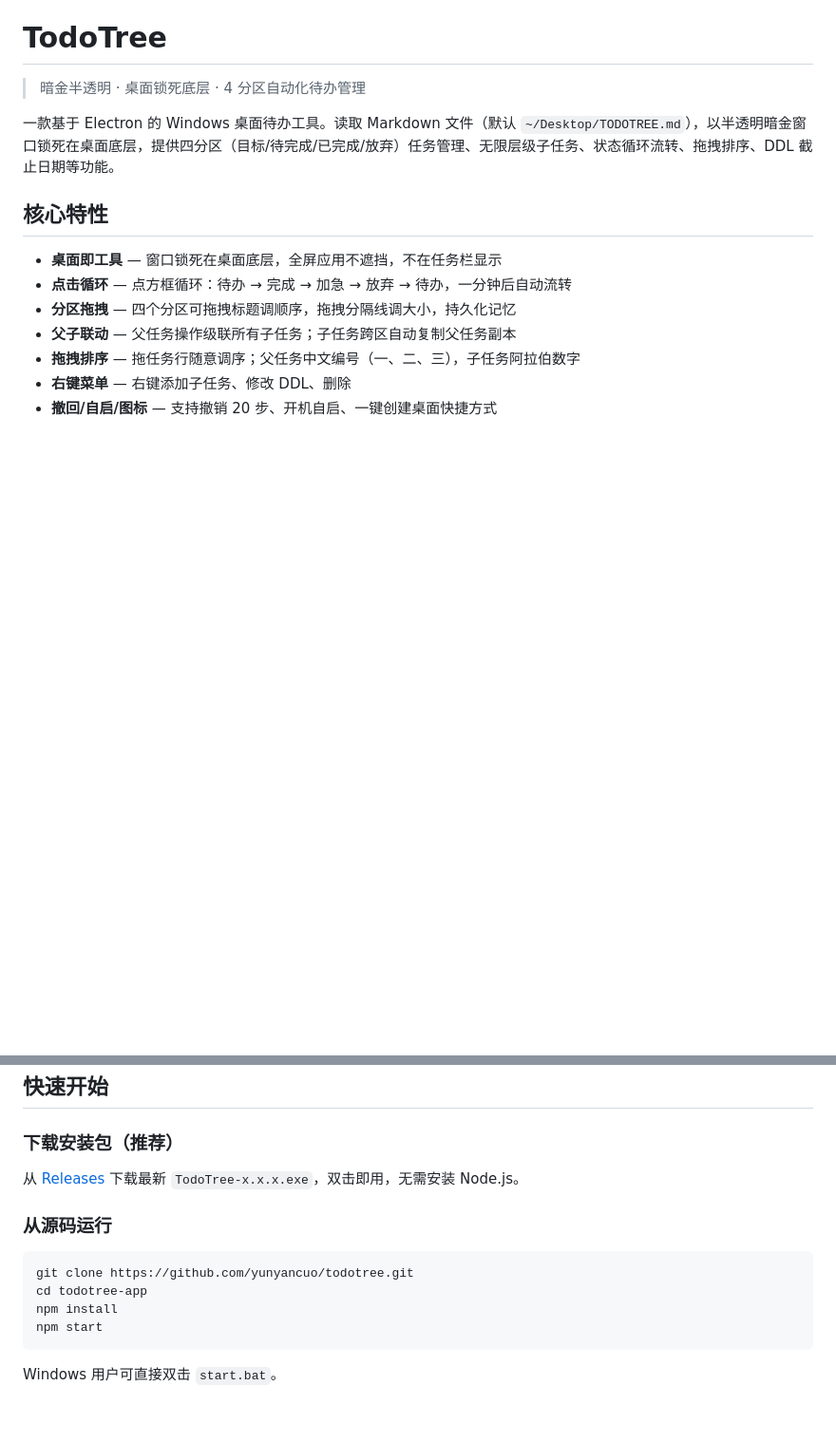
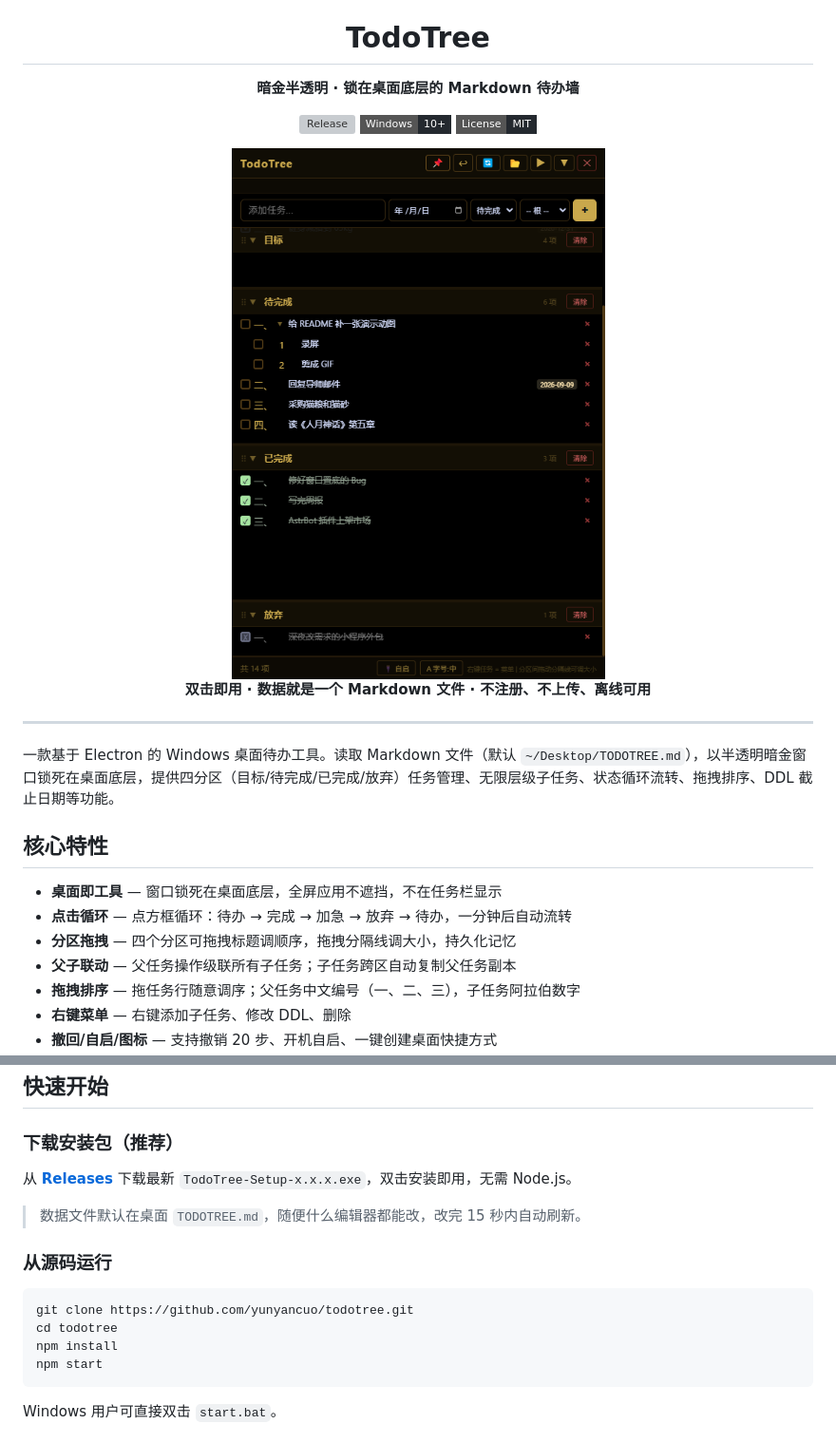
Before and after one commit to yunyancuo/todotree, a Markdown page: README.md, 2 parts joined by grey strips. Shown at 95% size. Rendered like a GitHub page; pictures changed too: docs/demo.png (added); badges without logos; blank space fills up the shorter version; grey boxes are pictures that could not be loaded.

Commit message:
Add promo README with real app screenshot

````diff
--- a/README.md
+++ b/README.md
@@ -1,6 +5,18 @@
 # TodoTree
 
-> 暗金半透明 · 桌面锁死底层 · 4 分区自动化待办管理
+**暗金半透明 · 锁在桌面底层的 Markdown 待办墙**
+
+[![Release](https://img.shields.io/github/v/release/yunyancuo/todotree?style=flat-square&color=dd4f6b)](https://github.com/yunyancuo/todotree/releases)
+[![Platform](https://img.shields.io/badge/Windows-10%2B-24292F?style=flat-square&logo=windows&logoColor=white)](https://github.com/yunyancuo/todotree/releases)
+[![License](https://img.shields.io/badge/License-MIT-24292F?style=flat-square)](LICENSE)
+
+<img src="docs/demo.png" width="400" alt="TodoTree 运行截图" />
+
+**双击即用 · 数据就是一个 Markdown 文件 · 不注册、不上传、离线可用**
+
+</div>
+
+---
 
 一款基于 Electron 的 Windows 桌面待办工具。读取 Markdown 文件（默认 `~/Desktop/TODOTREE.md`），以半透明暗金窗口锁死在桌面底层，提供四分区（目标/待完成/已完成/放弃）任务管理、无限层级子任务、状态循环流转、拖拽排序、DDL 截止日期等功能。
 
@@ -19,13 +35,15 @@
 
 ### 下载安装包（推荐）
 
-从 [Releases](https://github.com/yunyancuo/todotree/releases) 下载最新 `TodoTree-x.x.x.exe`，双击即用，无需安装 Node.js。
+从 [**Releases**](https://github.com/yunyancuo/todotree/releases) 下载最新 `TodoTree-Setup-x.x.x.exe`，双击安装即用，无需 Node.js。
+
+> 数据文件默认在桌面 `TODOTREE.md`，随便什么编辑器都能改，改完 15 秒内自动刷新。
 
 ### 从源码运行
 
 ```bash
 git clone https://github.com/yunyancuo/todotree.git
-cd todotree-app
+cd todotree
 npm install
 npm start
 ```
````
Also changed, not shown: other parts of README.md (+4 -0 lines), 1 other file.
